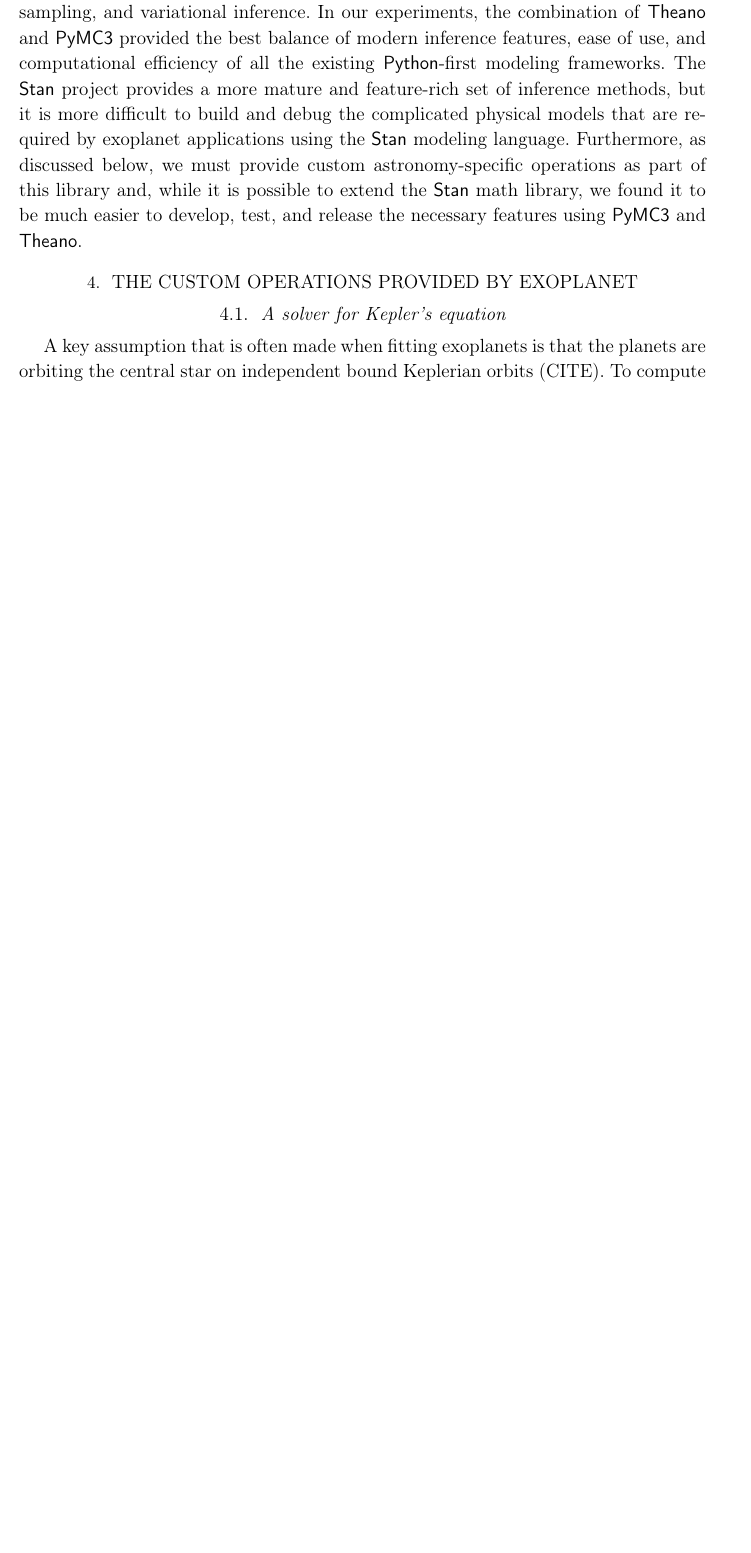
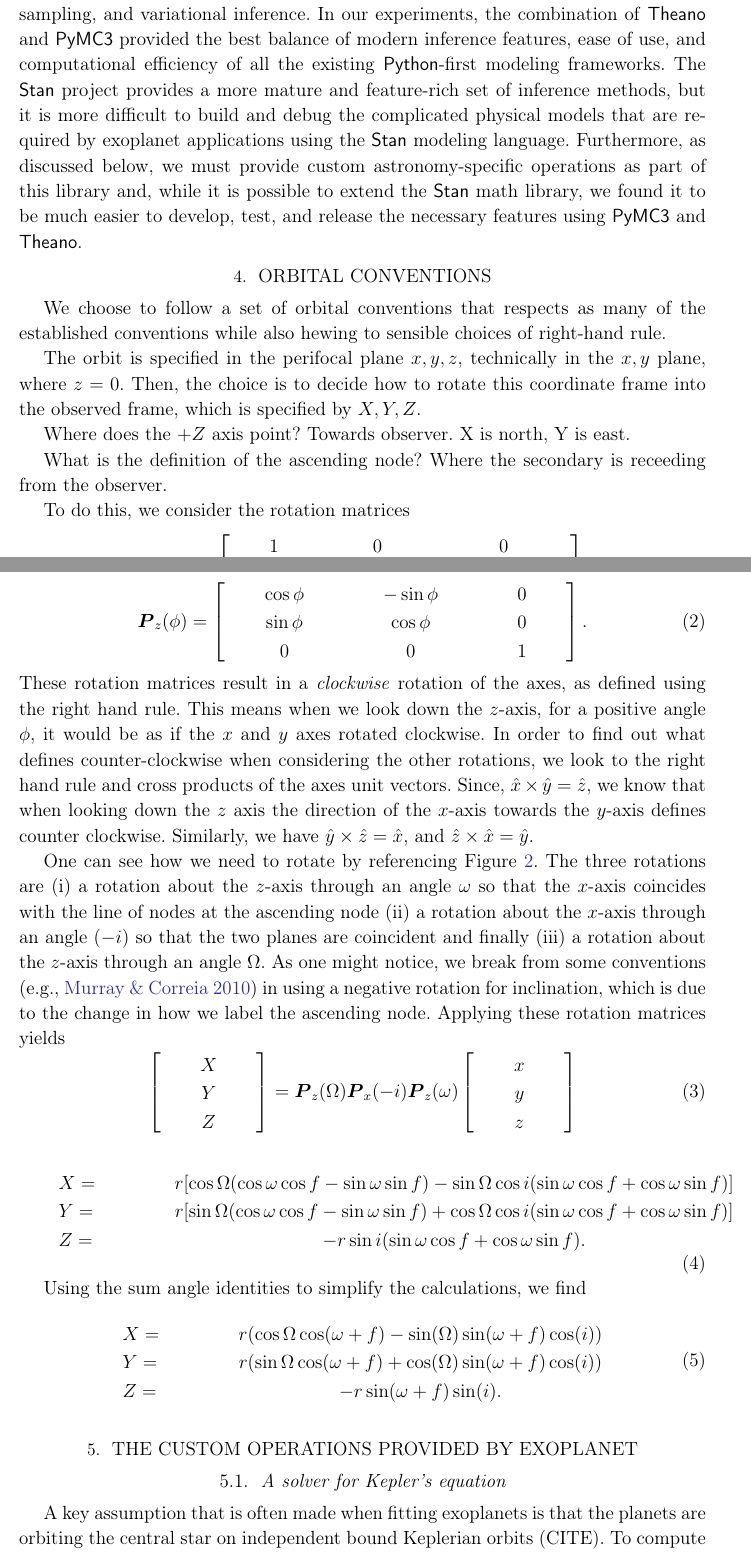
Before and after one commit to exoplanet-dev/paper, a LaTeX paper (exoplanet.tex, which reads gitlinks.tex): part of page 4 of 10 before the commit and two parts of pages 4 and 5 of 12 after it, the two joined at a grey line, cut so that both start at the same text, the shorter picture padded with empty space. Compiled offline with pdfLaTeX.

Commit message:
Added some notes on astrometric conventions.

```diff
--- a/exoplanet.tex
+++ b/exoplanet.tex
@@ -166,3 +170,72 @@
 In our experiments, the combination of \theano\ and \pymc\ provided the best balance of modern inference features, ease of use, and computational efficiency of all the existing \python-first modeling frameworks.
 The \stan\ project provides a more mature and feature-rich set of inference methods, but it is more difficult to build and debug the complicated physical models that are required by exoplanet applications using the \stan\ modeling language.
 Furthermore, as discussed below, we must provide custom astronomy-specific operations as part of this library and, while it is possible to extend the \stan\ math library, we found it to be much easier to develop, test, and release the necessary features using \pymc\ and \theano.
+
+
+\section{Orbital conventions}
+We choose to follow a set of orbital conventions that respects as many of the established conventions while also hewing to sensible choices of right-hand rule.
+
+The orbit is specified in the perifocal plane $x,y,z$, technically in the $x,y$ plane, where $z=0$. Then, the choice is to decide how to rotate this coordinate frame into the observed frame, which is specified by $X,Y,Z$.
+
+Where does the $+Z$ axis point? Towards observer. X is north, Y is east.
+
+What is the definition of the ascending node? Where the secondary is receeding from the observer.
+
+To do this, we consider the rotation matrices
+\begin{equation}
+  \boldsymbol{P}_x(\phi) = \left [
+  \begin{array}{ccc}
+    1 & 0 & 0 \\
+    0 & \cos \phi & - \sin \phi \\
+    0 & \sin \phi & \cos \phi \\
+    \end{array}\right]
+\end{equation}
+\begin{equation}
+  \boldsymbol{P}_z (\phi) = \left [
+  \begin{array}{ccc}
+    \cos \phi & - \sin \phi & 0\\
+    \sin \phi & \cos \phi & 0 \\
+    0 & 0 & 1 \\
+    \end{array}\right].
+\end{equation}
+These rotation matrices result in a \emph{clockwise} rotation of the axes, as defined using the right hand rule. This means when we look down the $z$-axis, for a positive angle $\phi$, it would be as if the $x$ and $y$ axes rotated clockwise.
+In order to find out what defines counter-clockwise when considering the other rotations, we look to the right hand rule and cross products of the axes unit vectors. Since, $\hat{\bm x} \times \hat{\bm y} = \hat{\bm z}$, we know that when looking down the $z$ axis the direction of the $x$-axis towards the $y$-axis defines counter clockwise.
+Similarly, we have $\hat{{\bm y}} \times \hat{{\bm z}} = \hat{{\bm x}}$, and $\hat{{\bm z}} \times \hat{{\bm x}} = \hat{{\bm y}}$.
+
+One can see how we need to rotate by referencing Figure~\ref{fig:orbit3D}. The three rotations are (i) a rotation about the $z$-axis through an angle $\omega$ so that the $x$-axis coincides with the line of nodes at the ascending node (ii) a rotation about the $x$-axis through an angle ($-i$) so that the two planes are coincident and finally (iii) a rotation about the $z$-axis through an angle $\Omega$. As one might notice, we break from some conventions \citep[e.g.,][]{Murray:2010} in using a negative rotation for inclination, which is due to the change in how we label the ascending node. Applying these rotation matrices yields
+\begin{equation}
+  \left [ \begin{array}{c}
+  X \\
+  Y \\
+  Z \\
+\end{array}
+  \right ] =
+  \boldsymbol{P}_z (\Omega) \boldsymbol{P}_x(-i) \boldsymbol{P}_z(\omega)
+  \left [
+  \begin{array}{c}
+  x \\
+  y \\
+  z \\
+  \end{array}
+  \right]
+\end{equation}
+
+\begin{equation}
+  \begin{array}{lc}
+    X =& r [ \cos \Omega (\cos \omega \cos f - \sin \omega \sin f)  - \sin \Omega  \cos i (\sin \omega \cos f + \cos \omega \sin f) ] \\
+    Y =& r [ \sin \Omega (\cos \omega \cos f - \sin \omega \sin f) + \cos \Omega \cos i(\sin \omega \cos f + \cos \omega \sin f) ] \\
+    Z =& - r \sin i (\sin \omega \cos f + \cos \omega \sin f).\\
+\end{array}
+\label{eqn:Z}
+\end{equation}
+
+
+Using the sum angle identities to simplify the calculations, we find
+\begin{equation}
+  \begin{array}{lc}
+    X =& r (\cos \Omega \cos(\omega + f) - \sin(\Omega) \sin(\omega + f) \cos(i)) \\
+    Y =& r (\sin \Omega \cos(\omega + f) + \cos(\Omega) \sin(\omega + f) \cos(i)) \\
+    Z =& - r \sin(\omega + f) \sin(i).\\
+\end{array}
+\label{eqn:Z}
+\end{equation}
@@ -169,3 +249,5 @@
+\end{centering}
+\end{figure}
 
 \section{The custom operations provided by exoplanet}
 
--- a/gitlinks.tex
+++ b/gitlinks.tex
@@ -1,3 +1,3 @@
-\newcommand{\codelink}[1]{\href{https://github.com/dfm/exoplanet/blob/3f5ce20d413f052d603c156162e3d0b95204367c/paper/figures/#1.ipynb}{\codeicon}\,\,}
-\newcommand{\animlink}[1]{\href{https://github.com/dfm/exoplanet/blob/3f5ce20d413f052d603c156162e3d0b95204367c/paper/figures/#1.gif}{\animicon}\,\,}
-\newcommand{\prooflink}[1]{\href{https://github.com/dfm/exoplanet/blob/3f5ce20d413f052d603c156162e3d0b95204367c/paper/proofs/#1.ipynb}{\raisebox{-0.1em}{\prooficon}}}
+\newcommand{\codelink}[1]{\href{https://github.com/dfm/exoplanet/blob/77838e917f128fc6169ea1b93eac25bc424293c0/paper/figures/#1.ipynb}{\codeicon}\,\,}
+\newcommand{\animlink}[1]{\href{https://github.com/dfm/exoplanet/blob/77838e917f128fc6169ea1b93eac25bc424293c0/paper/figures/#1.gif}{\animicon}\,\,}
+\newcommand{\prooflink}[1]{\href{https://github.com/dfm/exoplanet/blob/77838e917f128fc6169ea1b93eac25bc424293c0/paper/proofs/#1.ipynb}{\raisebox{-0.1em}{\prooficon}}}
```
Also changed, not shown: exoplanet.bib (+14 -0 lines), figures/orbit3D.pdf (added), exoplanet.tex (11 more changed lines), 1 other file.
